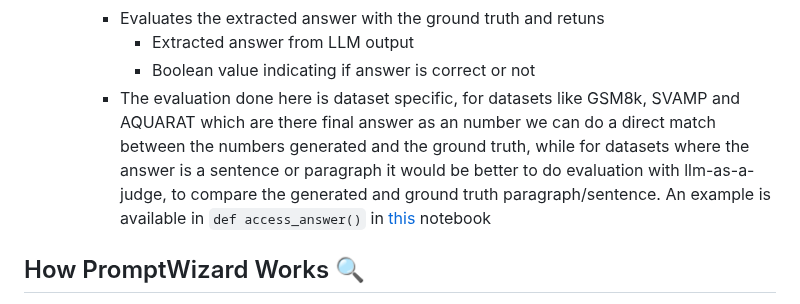
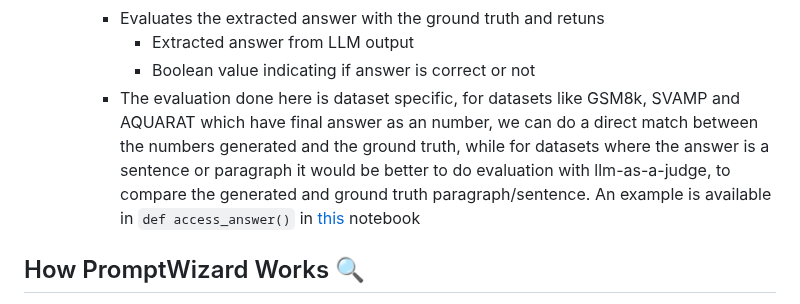
Before and after one commit to zlusa/prompto, a Markdown page: README.md, the part around one of its changes. GitHub-like rendering.

````diff
--- a/README.md
+++ b/README.md
@@ -187,7 +187,7 @@ NOTE : Refer to [demos](demos) folder for examples of folders for four datasets.
          - Evaluates the extracted answer with the ground truth and retuns
             - Extracted answer from LLM output
             - Boolean value indicating if answer is correct or not
-         - The evaluation done here is dataset specific, for datasets like GSM8k, SVAMP and AQUARAT which are there final answer as an number we can do a direct match between the numbers generated and the ground truth, while for datasets where the answer is a sentence or paragraph it would be better to do evaluation with llm-as-a-judge, to compare the generated and ground truth paragraph/sentence. An example is available in ```def access_answer()``` in [this](demos/bbh/demo.ipynb) notebook
+         - The evaluation done here is dataset specific, for datasets like GSM8k, SVAMP and AQUARAT which have final answer as an number, we can do a direct match between the numbers generated and the ground truth, while for datasets where the answer is a sentence or paragraph it would be better to do evaluation with llm-as-a-judge, to compare the generated and ground truth paragraph/sentence. An example is available in ```def access_answer()``` in [this](demos/bbh/demo.ipynb) notebook
 
 
 ## How PromptWizard Works 🔍
````
Also changed, not shown: other parts of README.md (+1 -1 lines).
